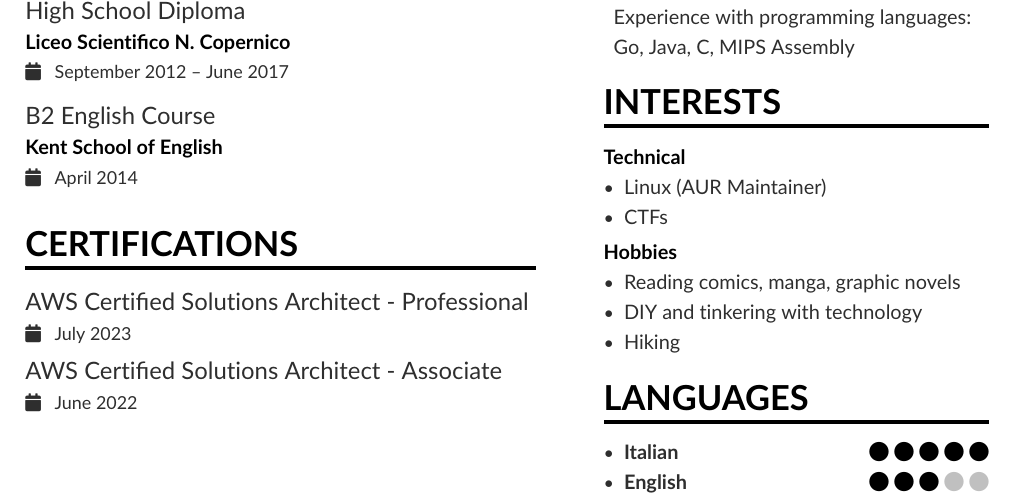
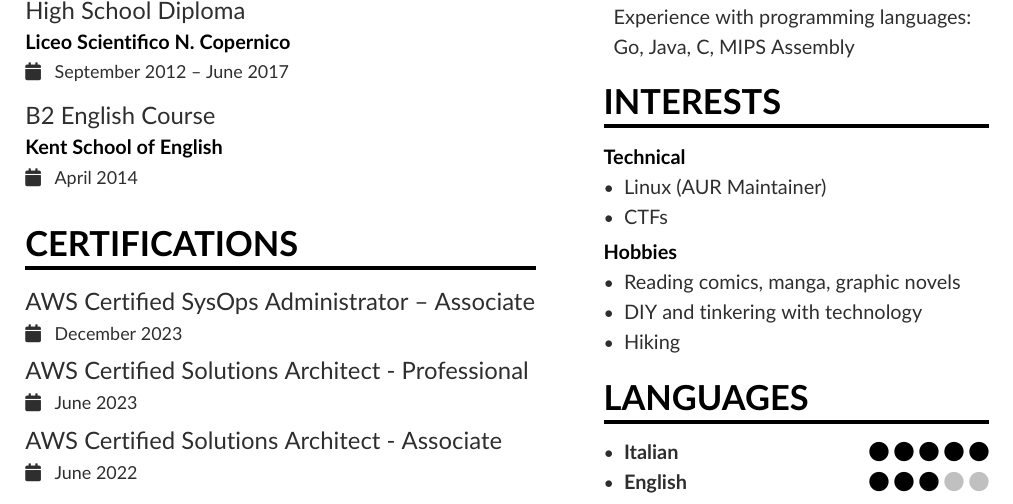
Before and after one commit to pusi77/resume, a LaTeX CV (AndreaPusineri_CV.tex): part of the page, cut so that both start at the same text. Compiled offline with pdfLaTeX.

Commit message:
Added SysOps

```diff
--- a/AndreaPusineri_CV.tex
+++ b/AndreaPusineri_CV.tex
@@ -92,7 +92,8 @@
 \smallskip
 
 \cvsection{Certifications}
-\cvevent{AWS Certified Solutions Architect - Professional}{}{ July 2023 }{}
+\cvevent{AWS Certified SysOps Administrator – Associate}{}{ December 2023 }{}
+\cvevent{AWS Certified Solutions Architect - Professional}{}{ June 2023 }{}
 \cvevent{AWS Certified Solutions Architect - Associate}{}{ June 2022 }{}
 
 \end{document}
```
